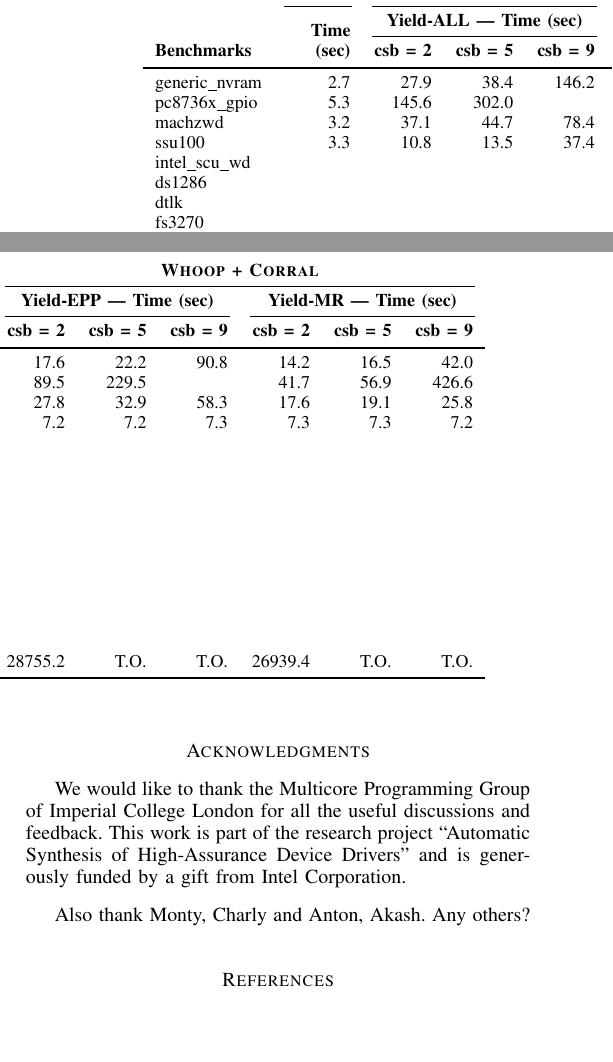
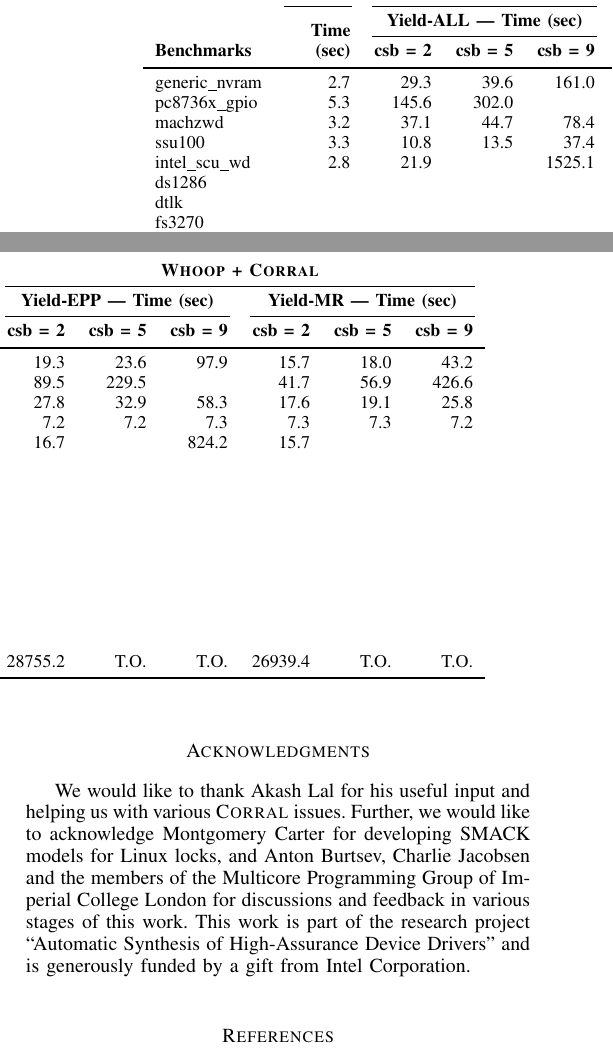
Before and after one commit to pdeligia/WhoopPaper, a LaTeX paper (paper.tex, which reads experiments/tables/scalability.tex): two parts of the columns of page 10 of 11, joined at a grey line, cut so that both start at the same text, the shorter picture padded with empty space. Compiled offline with pdfLaTeX.

Commit message:
various updates in evaluation

```diff
--- a/experiments/tables/scalability.tex
+++ b/experiments/tables/scalability.tex
@@ -29,15 +29,15 @@
 
 generic\_nvram
 & \multicolumn{1}{r}{2.7}
-& \multicolumn{1}{r}{27.9}
-& \multicolumn{1}{r}{38.4}
-& \multicolumn{1}{r}{146.2}
-& \multicolumn{1}{r}{17.6}
-& \multicolumn{1}{r}{22.2}
-& \multicolumn{1}{r}{90.8}
-& \multicolumn{1}{r}{14.2}
-& \multicolumn{1}{r}{16.5}
-& \multicolumn{1}{r}{42.0}\\
+& \multicolumn{1}{r}{29.3}
+& \multicolumn{1}{r}{39.6}
+& \multicolumn{1}{r}{161.0}
+& \multicolumn{1}{r}{19.3}
+& \multicolumn{1}{r}{23.6}
+& \multicolumn{1}{r}{97.9}
+& \multicolumn{1}{r}{15.7}
+& \multicolumn{1}{r}{18.0}
+& \multicolumn{1}{r}{43.2}\\
 
 pc8736x\_gpio
 & \multicolumn{1}{r}{5.3}
@@ -76,14 +76,14 @@ ssu100
 & \multicolumn{1}{r}{7.2}\\
 
 intel\_scu\_wd
+& \multicolumn{1}{r}{2.8}
+& \multicolumn{1}{r}{21.9}
 & \multicolumn{1}{r}{}
+& \multicolumn{1}{r}{1525.1}
+& \multicolumn{1}{r}{16.7}
 & \multicolumn{1}{r}{}
-& \multicolumn{1}{r}{}
-& \multicolumn{1}{r}{}
-& \multicolumn{1}{r}{}
-& \multicolumn{1}{r}{}
-& \multicolumn{1}{r}{}
-& \multicolumn{1}{r}{}
+& \multicolumn{1}{r}{824.2}
+& \multicolumn{1}{r}{15.7}
 & \multicolumn{1}{r}{}
 & \multicolumn{1}{r}{}\\
 
--- a/paper.tex
+++ b/paper.tex
@@ -581,9 +581,7 @@ Device drivers are notoriously hard to develop and even harder to debug. This ha
 
 % use section* for acknowledgement
 \section*{Acknowledgments}
-We would like to thank the Multicore Programming Group of Imperial College London for all the useful discussions and feedback. This work is part of the research project ``Automatic Synthesis of High-Assurance Device Drivers'' and is generously funded by a gift from Intel Corporation.
-
-Also thank Monty, Charly and Anton, Akash. Any others?
+We would like to thank Akash Lal for his useful input and helping us with various \corral issues. Further, we would like to acknowledge Montgomery Carter for developing SMACK models for Linux locks, and Anton Burtsev, Charlie Jacobsen and the members of the Multicore Programming Group of Imperial College London for discussions and feedback in various stages of this work. This work is part of the research project ``Automatic Synthesis of High-Assurance Device Drivers'' and is generously funded by a gift from Intel Corporation.
 
 % trigger a \newpage just before the given reference
 % number - used to balance the columns on the last page
```
Also changed, not shown: evaluation.tex (+2 -2 lines), experiments/tables/statistics.tex (+1 -1 lines), whoop.tex (+1 -1 lines).
